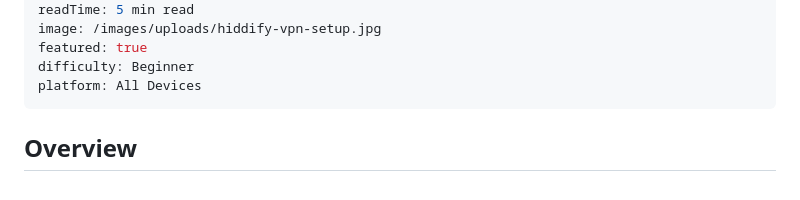
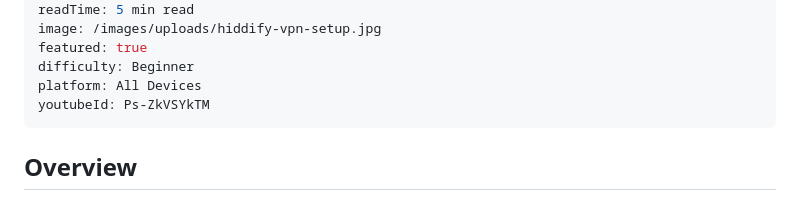
Before and after one commit to mrraj12/blog.vpnhub, a Markdown page: src/posts/how-to-setup-vpn-in-hiddify.md, the part around the change. Drawn GitHub-style.

Commit message:
Update VPN Tutorial “how-to-setup-vpn-in-hiddify”

```diff
--- a/src/posts/how-to-setup-vpn-in-hiddify.md
+++ b/src/posts/how-to-setup-vpn-in-hiddify.md
@@ -12,6 +12,7 @@ image: /images/uploads/hiddify-vpn-setup.jpg
 featured: true
 difficulty: Beginner
 platform: All Devices
+youtubeId: Ps-ZkVSYkTM
 ---
 
 ## Overview
```
